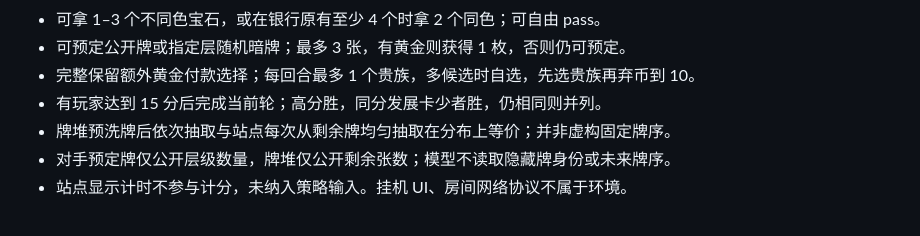
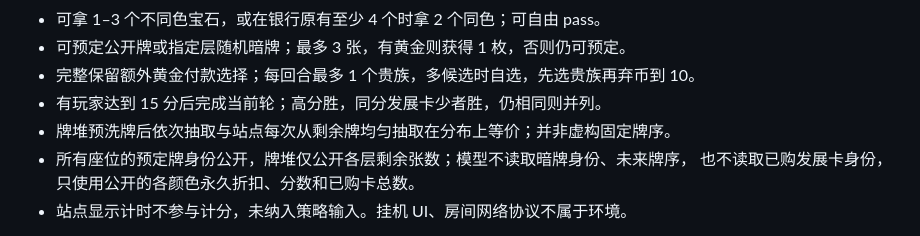
Before and after one commit to KubicKubic/splendor_bot, a Markdown page: README.md, the part around the change. GitHub-like rendering.

Commit message:
Document deployable public observation inputs

```diff
--- a/README.md
+++ b/README.md
@@ -74,7 +74,8 @@ site_action = agent.plan_view(view_dict, jax.random.PRNGKey(1))
 - 完整保留额外黄金付款选择；每回合最多 1 个贵族，多候选时自选，先选贵族再弃币到 10。
 - 有玩家达到 15 分后完成当前轮；高分胜，同分发展卡少者胜，仍相同则并列。
 - 牌堆预洗牌后依次抽取与站点每次从剩余牌均匀抽取在分布上等价；并非虚构固定牌序。
-- 对手预定牌仅公开层级数量，牌堆仅公开剩余张数；模型不读取隐藏牌身份或未来牌序。
+- 所有座位的预定牌身份公开，牌堆仅公开各层剩余张数；模型不读取暗牌身份、未来牌序，
+  也不读取已购发展卡身份，只使用公开的各颜色永久折扣、分数和已购卡总数。
 - 站点显示计时不参与计分，未纳入策略输入。挂机 UI、房间网络协议不属于环境。
 
 78 维离散动作：pass 0；取币 1–30；买牌 31–45；预定 46–60；弃币 61–66；
```
